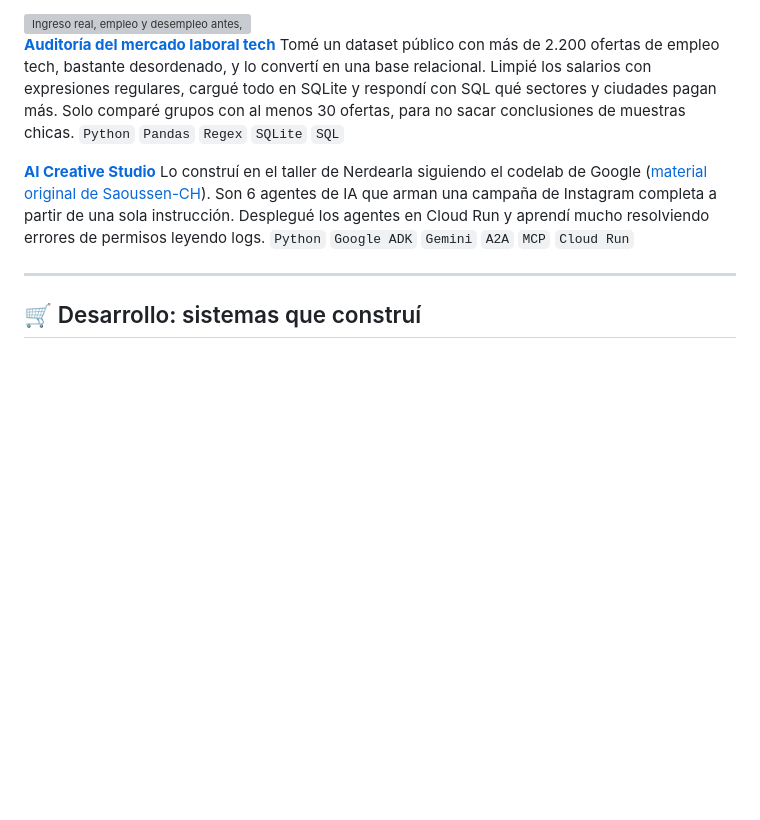
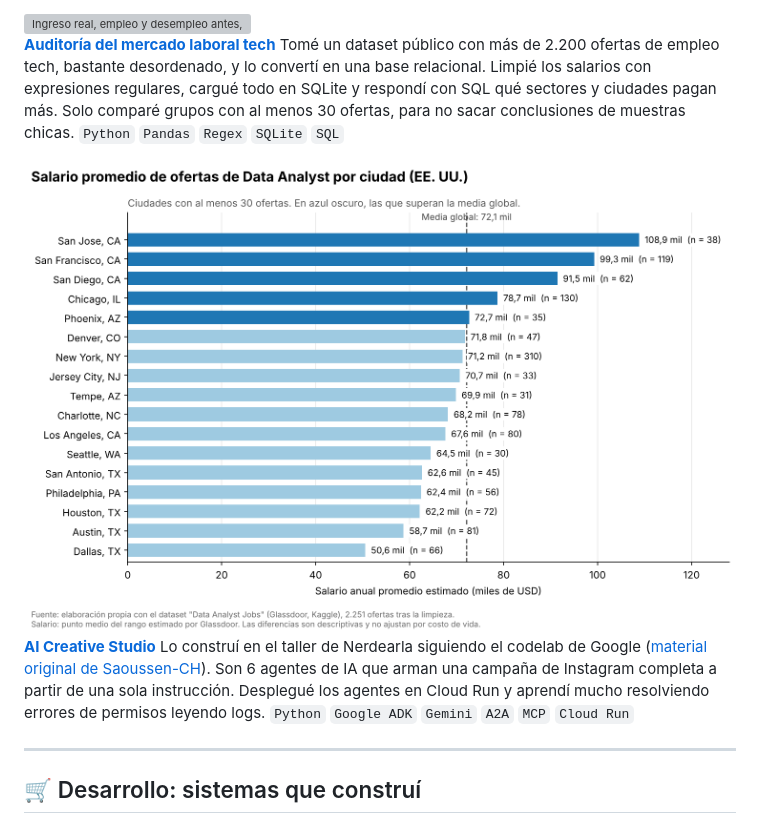
Before and after one commit to Jean5011/Jean5011, a Markdown page: README.md, the part around the change. Drawn GitHub-style; pictures changed too: assets/auditoria_salario_ciudad.png (added); blank space fills up the shorter version; grey boxes are pictures that could not be loaded.

Commit message:
README: gráfico del proyecto de auditoría del mercado laboral

```diff
--- a/README.md
+++ b/README.md
@@ -23,6 +23,8 @@ Mi proyecto de datos más completo. Analicé diez años de la Encuesta Permanent
 **[Auditoría del mercado laboral tech](https://github.com/Jean5011/Auditoria_mercado_laboral_tech)**
 Tomé un dataset público con más de 2.200 ofertas de empleo tech, bastante desordenado, y lo convertí en una base relacional. Limpié los salarios con expresiones regulares, cargué todo en SQLite y respondí con SQL qué sectores y ciudades pagan más. Solo comparé grupos con al menos 30 ofertas, para no sacar conclusiones de muestras chicas.
 `Python` `Pandas` `Regex` `SQLite` `SQL`
+
+<img src="assets/auditoria_salario_ciudad.png" alt="Salario promedio de ofertas de Data Analyst por ciudad en EE. UU., ciudades con al menos 30 ofertas" width="720">
 
 **[AI Creative Studio](https://github.com/Jean5011/ai-creative-studio-guia)**
 Lo construí en el taller de Nerdearla siguiendo el codelab de Google ([material original de Saoussen-CH](https://github.com/Saoussen-CH/mas-a2a-gcp)). Son 6 agentes de IA que arman una campaña de Instagram completa a partir de una sola instrucción. Desplegué los agentes en Cloud Run y aprendí mucho resolviendo errores de permisos leyendo logs.
```
